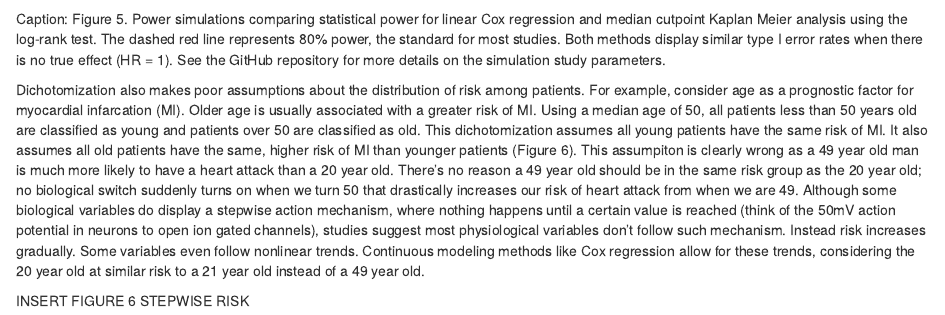
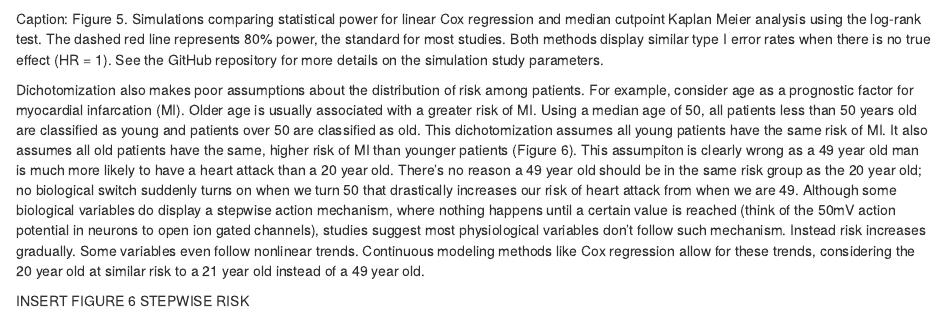
Before and after one commit to tjbencomo/kaplan-meier-problems, an R Markdown document (article_draft.Rmd): the page in a window 1100 px wide, from 3950 px down. Rendered offline with R 4.5, knitr and Pandoc, with nearby package versions; code that draws random numbers runs with fixed seeds of ours; some code elsewhere in the file could not run offline.

Commit message:
Update article_draft.Rmd

````diff
--- a/article_draft.Rmd
+++ b/article_draft.Rmd
@@ -251,7 +251,7 @@ power_simulations %>%
   guides(color=guide_legend(title="Method"))
 ```
 
-Caption: Figure 5. Power simulations comparing statistical power for linear Cox regression and
+Caption: Figure 5. Simulations comparing statistical power for linear Cox regression and
 median cutpoint Kaplan Meier analysis using the log-rank test.
 The dashed red line represents 80% power, the standard for most studies.
 Both methods display similar type I error rates when there is no true effect (HR = 1).
````
